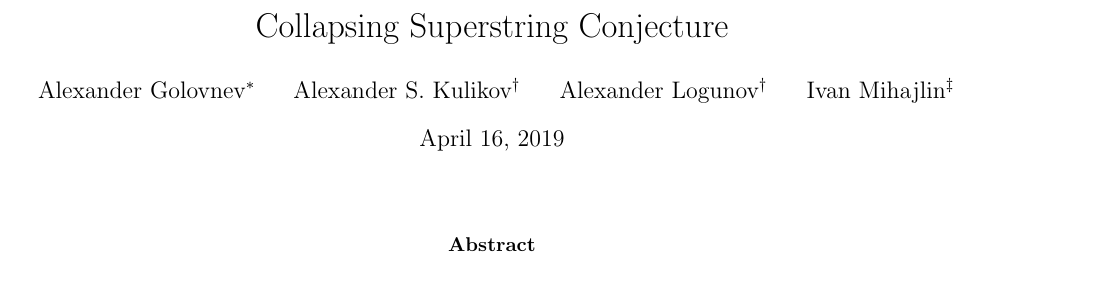
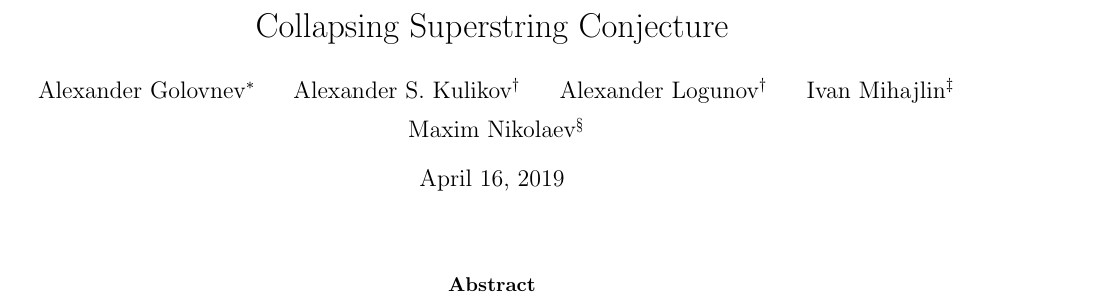
Before and after one commit to alexanderskulikov/greedy-superstring-conjecture, a LaTeX paper (paper/main_greedy_superstring.tex): part of page 2 of 26 before the commit and part of page 2 of 25 after it, cut so that both start at the same text. Compiled offline with pdfLaTeX.

Commit message:
added Maxim

```diff
--- a/paper/main_greedy_superstring.tex
+++ b/paper/main_greedy_superstring.tex
@@ -74,6 +74,8 @@ Alexander~S.~Kulikov\thanks{Steklov Institute of Mathematics at St.~Petersburg,
 Alexander Logunov\footnotemark[2]
 \and
 Ivan Mihajlin\thanks{University of California, San Diego}
+\and
+Maxim Nikolaev\thanks{St.~Petersburg State University}
 }
 \maketitle
 \thispagestyle{empty}
```
Also changed, not shown: paper/main_greedy_superstring.tex (2 more changed lines).
